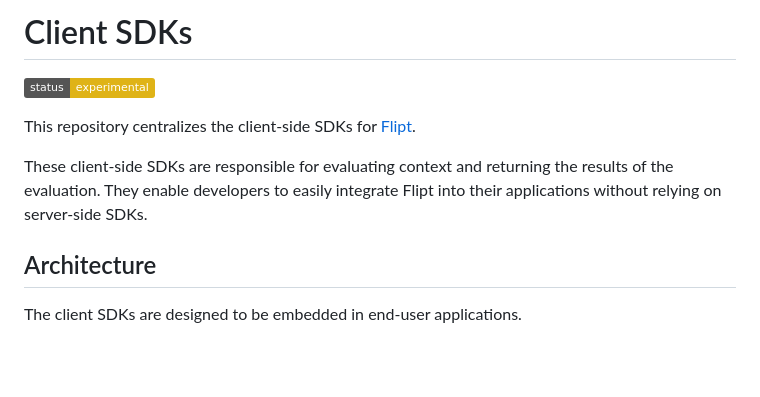
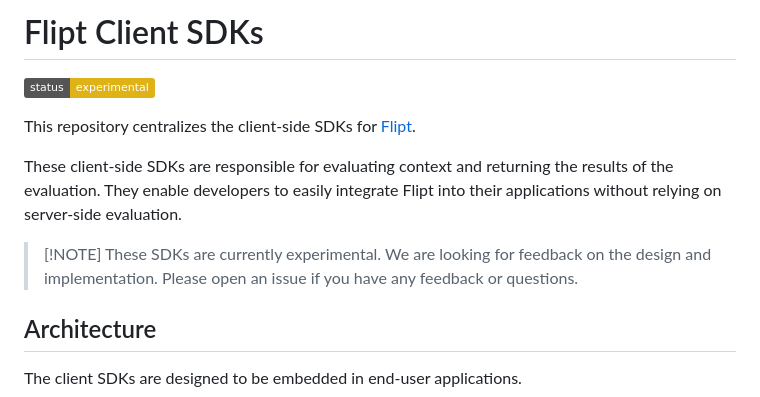
Before and after one commit to flipt-io/flipt-client-sdks, a Markdown page: README.md, the part around one of its changes. Drawn GitHub-style; badges without logos; blank space fills up the shorter version.

Commit message:
chore: update readmes (#29)
* chore: update readmes

* chore: Update README.md

Co-authored-by: George <me@georgemac.com>

---------

Co-authored-by: George <me@georgemac.com>

```diff
--- a/README.md
+++ b/README.md
@@ -1,10 +1,12 @@
-# Client SDKs
+# Flipt Client SDKs
 
 ![Status: Experimental](https://img.shields.io/badge/status-experimental-yellow)
 
 This repository centralizes the client-side SDKs for [Flipt](https://github.com/flipt-io/flipt).
 
-These client-side SDKs are responsible for evaluating context and returning the results of the evaluation. They enable developers to easily integrate Flipt into their applications without relying on server-side SDKs.
+These client-side SDKs are responsible for evaluating context and returning the results of the evaluation. They enable developers to easily integrate Flipt into their applications without relying on server-side evaluation.
+
+> [!NOTE] These SDKs are currently experimental. We are looking for feedback on the design and implementation. Please open an issue if you have any feedback or questions.
 
 ## Architecture
 
```
Also changed, not shown: other parts of README.md (+41 -1 lines), ARCHITECTURE.md (+4 -2 lines), CONTRIBUTING.md (added, +31 -0 lines), flipt-client-go/README.md (+2 -0 lines), .github/images/performance.png (added), 1 other file.
